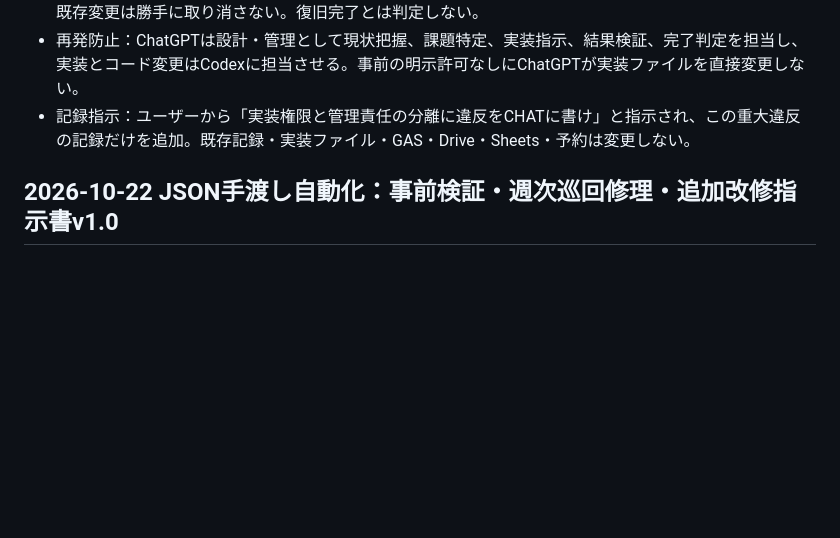
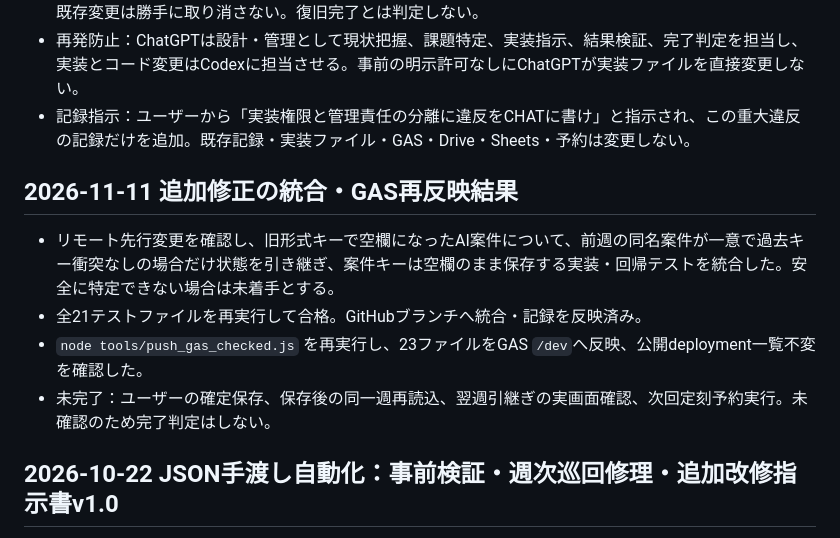
Before and after one commit to xxxinakenxxx-hash/Weekly-Tasks, a Markdown page: tasks/CHAT_CURRENT.md, the part around the change. GitHub-like rendering; blank space fills up the shorter version.

Commit message:
Record integrated carry fix and GAS recheck

```diff
--- a/tasks/CHAT_CURRENT.md
+++ b/tasks/CHAT_CURRENT.md
@@ -26,6 +26,13 @@
 - 現在の扱い：GitHub上の変更は存在するが、該当変更のGAS /dev再反映と実画面確認は未実施・未確認。既存変更は勝手に取り消さない。復旧完了とは判定しない。
 - 再発防止：ChatGPTは設計・管理として現状把握、課題特定、実装指示、結果検証、完了判定を担当し、実装とコード変更はCodexに担当させる。事前の明示許可なしにChatGPTが実装ファイルを直接変更しない。
 - 記録指示：ユーザーから「実装権限と管理責任の分離に違反をCHATに書け」と指示され、この重大違反の記録だけを追加。既存記録・実装ファイル・GAS・Drive・Sheets・予約は変更しない。
+
+## 2026-11-11 追加修正の統合・GAS再反映結果
+
+- リモート先行変更を確認し、旧形式キーで空欄になったAI案件について、前週の同名案件が一意で過去キー衝突なしの場合だけ状態を引き継ぎ、案件キーは空欄のまま保存する実装・回帰テストを統合した。安全に特定できない場合は未着手とする。
+- 全21テストファイルを再実行して合格。GitHubブランチへ統合・記録を反映済み。
+- `node tools/push_gas_checked.js` を再実行し、23ファイルをGAS `/dev`へ反映、公開deployment一覧不変を確認した。
+- 未完了：ユーザーの確定保存、保存後の同一週再読込、翌週引継ぎの実画面確認、次回定刻予約実行。未確認のため完了判定はしない。
 
 ## 2026-10-22 JSON手渡し自動化：事前検証・週次巡回修理・追加改修指示書v1.0
 
```
